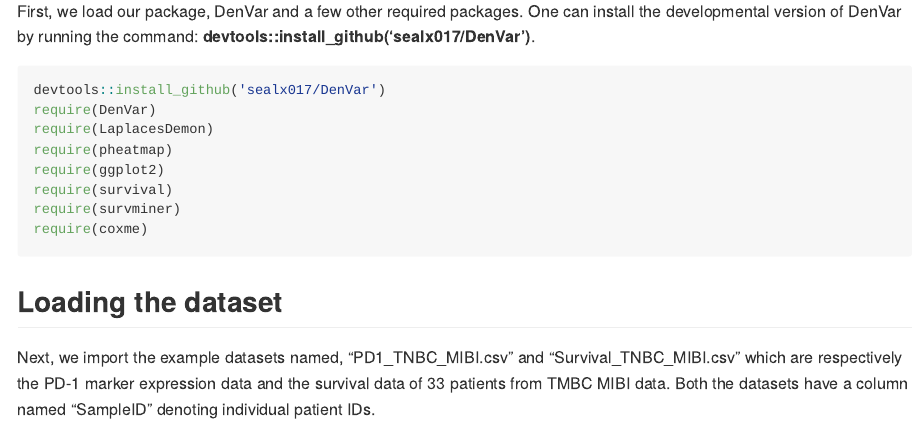
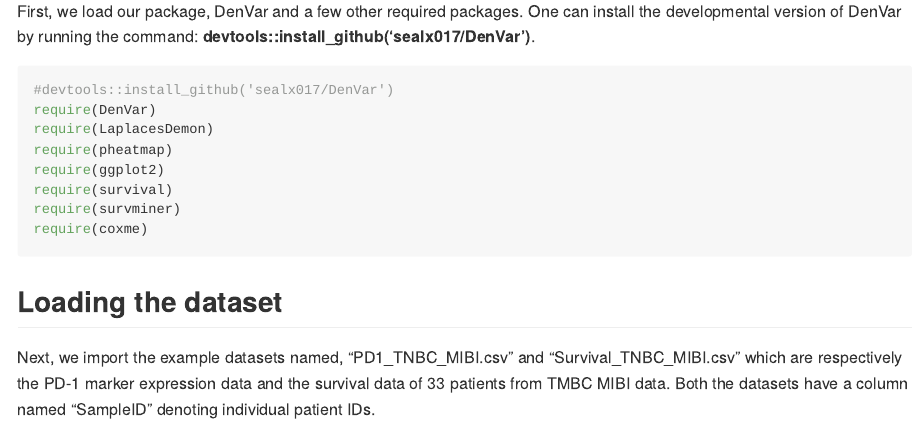
Before and after one commit to sealx017/DenVar, an R Markdown document (README.Rmd): the page in a window 1100 px wide, from 250 px down. Rendered offline with R 4.5, knitr and Pandoc, with nearby package versions; some code elsewhere in the file could not run offline.

Commit message:
Edit to RMD

````diff
--- a/README.Rmd
+++ b/README.Rmd
@@ -21,7 +21,7 @@ First, we load our package, DenVar and a few other required packages. One can in
 
 
 ```{r loading packages, message=FALSE}
-devtools::install_github('sealx017/DenVar')
+#devtools::install_github('sealx017/DenVar')
 require(DenVar)
 require(LaplacesDemon)
 require(pheatmap)
````
Also changed, not shown: README.md.
